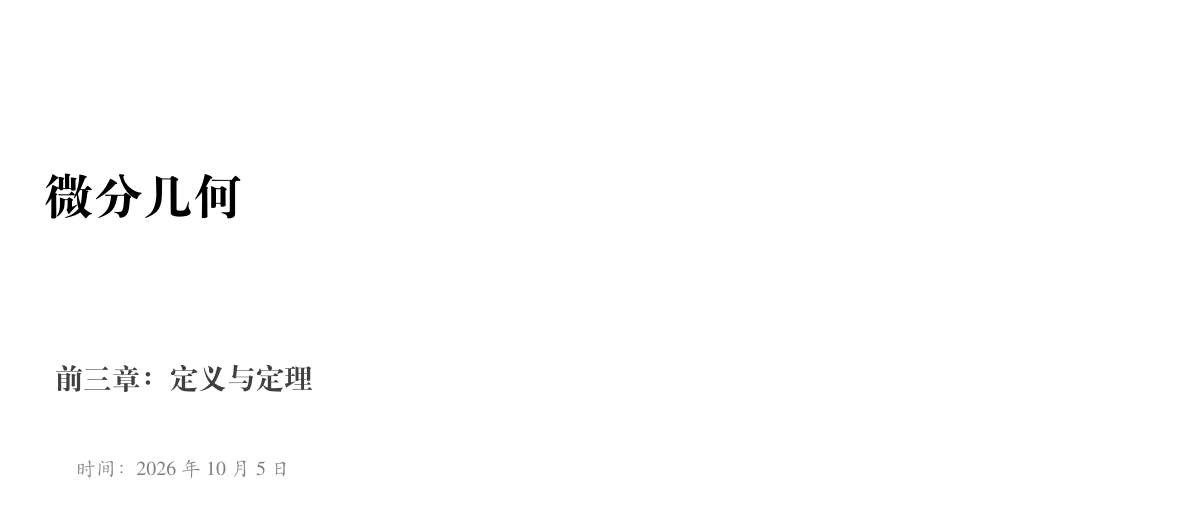
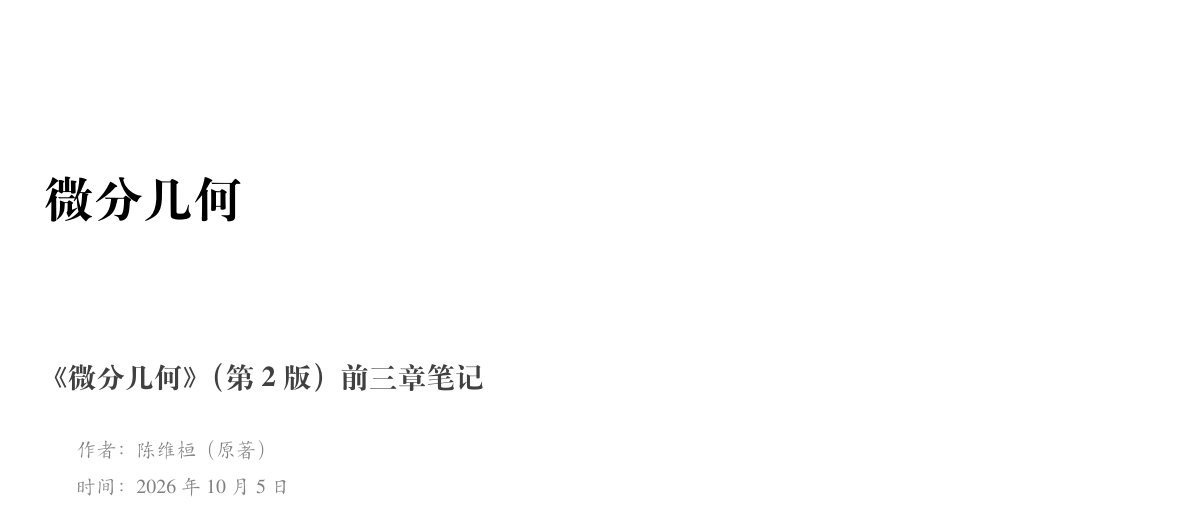
Before and after one commit to yangminggulab/dx-Differential-Geometry, a LaTeX book (main.tex): part of page 1 of 20, cut so that both start at the same text. The pictures show the PDF file 微分几何前三章.pdf that the author committed with the source.

Commit message:
Clarify cover subtitle and original author

```diff
--- a/main.tex
+++ b/main.tex
@@ -4,7 +4,8 @@
 \documentclass[lang=cn,10pt]{elegantbook}
 
 \title{微分几何}
-\subtitle{前三章：定义与定理}
+\subtitle{《微分几何》（第2版）前三章笔记}
+\author{陈维桓（原著）}
 \cover{images/cover.png}
 \date{2026年10月5日}
 \setcounter{tocdepth}{1}
@@ -14,7 +15,7 @@
 \newcommand{\vect}[1]{\boldsymbol{#1}}
 \DeclareMathOperator{\SO}{SO}
 \DeclareMathOperator{\GL}{GL}
-\hypersetup{pdftitle={微分几何：前三章定义与定理}}
+\hypersetup{pdftitle={微分几何：第2版前三章笔记},pdfauthor={原著：陈维桓}}
 
 \begin{document}
 \maketitle
```
Also changed, not shown: README.md, 微分几何前三章.pdf.
